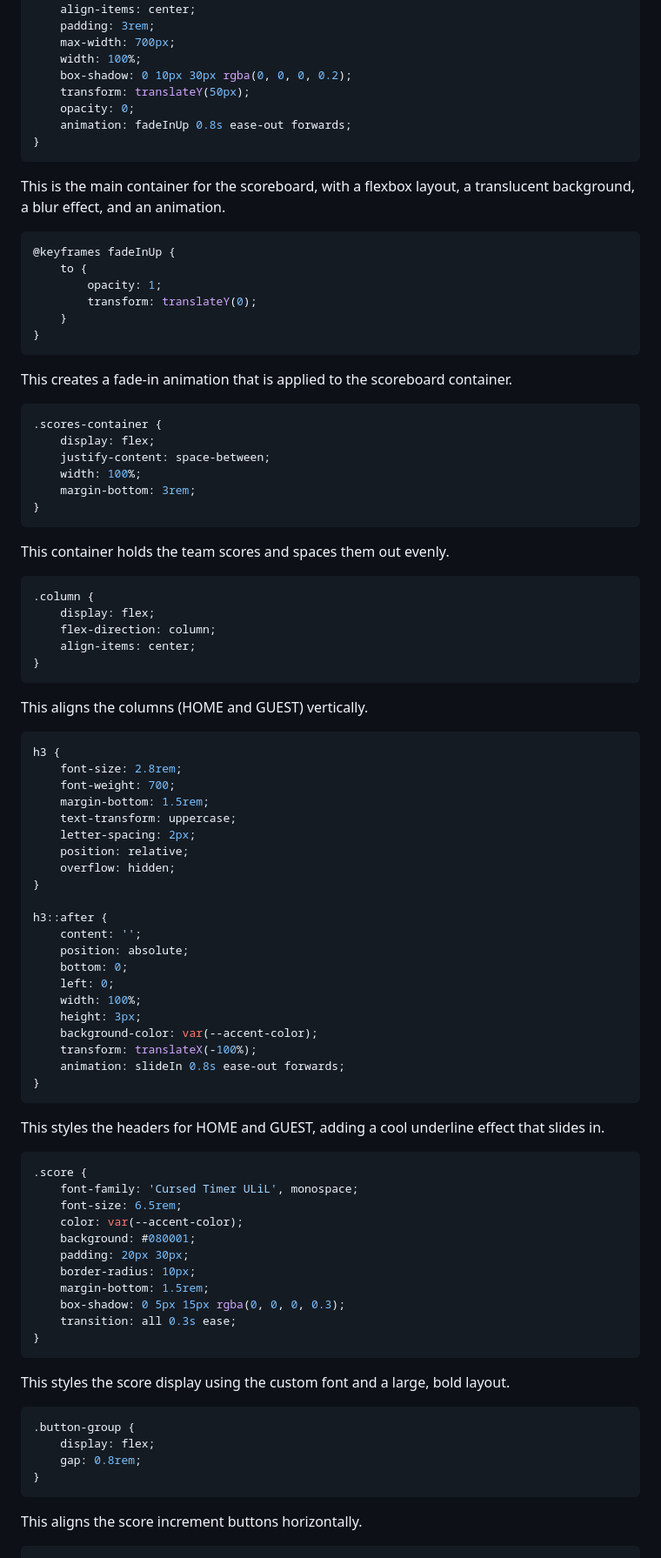
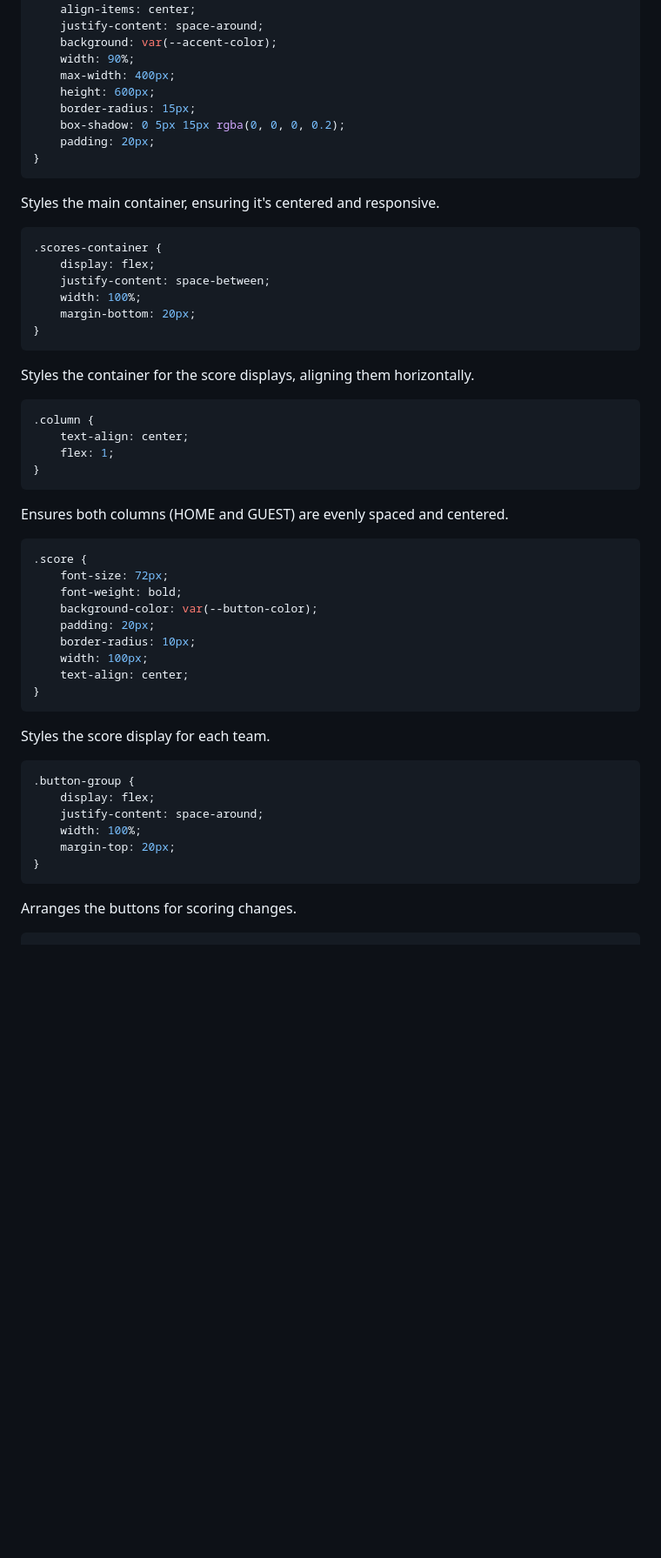
Before and after one commit to brandonshagg/score-board, a Markdown page: readme.md, the part around one of its changes. Shown at 87% size. GitHub-like rendering; blank space fills up the shorter version.

````diff
--- a/readme.md
+++ b/readme.md
@@ -88,92 +85,57 @@ This styles the body by removing the default margins and padding, centering ever
     flex-direction: column;
     align-items: center;
-    padding: 3rem;
-    max-width: 700px;
-    width: 100%;
-    box-shadow: 0 10px 30px rgba(0, 0, 0, 0.2);
-    transform: translateY(50px);
-    opacity: 0;
-    animation: fadeInUp 0.8s ease-out forwards;
+    justify-content: space-around;
+    background: var(--accent-color);
+    width: 90%;
+    max-width: 400px;
+    height: 600px;
+    border-radius: 15px;
+    box-shadow: 0 5px 15px rgba(0, 0, 0, 0.2);
+    padding: 20px;
 }
 ```
-This is the main container for the scoreboard, with a flexbox layout, a translucent background, a blur effect, and an animation.
-
-```css
-@keyframes fadeInUp {
-    to {
-        opacity: 1;
-        transform: translateY(0);
-    }
-}
-```
-This creates a fade-in animation that is applied to the scoreboard container.
+Styles the main container, ensuring it's centered and responsive.
 
 ```css
 .scores-container {
     display: flex;
     justify-content: space-between;
     width: 100%;
-    margin-bottom: 3rem;
+    margin-bottom: 20px;
 }
 ```
-This container holds the team scores and spaces them out evenly.
+Styles the container for the score displays, aligning them horizontally.
 
 ```css
 .column {
-    display: flex;
-    flex-direction: column;
-    align-items: center;
+    text-align: center;
+    flex: 1;
 }
 ```
-This aligns the columns (HOME and GUEST) vertically.
-
-```css
-h3 {
-    font-size: 2.8rem;
-    font-weight: 700;
-    margin-bottom: 1.5rem;
-    text-transform: uppercase;
-    letter-spacing: 2px;
-    position: relative;
-    overflow: hidden;
-}
-
-h3::after {
-    content: '';
-    position: absolute;
-    bottom: 0;
-    left: 0;
-    width: 100%;
-    height: 3px;
-    background-color: var(--accent-color);
-    transform: translateX(-100%);
-    animation: slideIn 0.8s ease-out forwards;
-}
-```
-This styles the headers for HOME and GUEST, adding a cool underline effect that slides in.
+Ensures both columns (HOME and GUEST) are evenly spaced and centered.
 
 ```css
 .score {
-    font-family: 'Cursed Timer ULiL', monospace;
-    font-size: 6.5rem;
-    color: var(--accent-color);
-    background: #080001;
-    padding: 20px 30px;
+    font-size: 72px;
+    font-weight: bold;
+    background-color: var(--button-color);
+    padding: 20px;
     border-radius: 10px;
-    margin-bottom: 1.5rem;
-    box-shadow: 0 5px 15px rgba(0, 0, 0, 0.3);
-    transition: all 0.3s ease;
+    width: 100px;
+    text-align: center;
 }
 ```
-This styles the score display using the custom font and a large, bold layout.
+Styles the score display for each team.
 
 ```css
 .button-group {
     display: flex;
-    gap: 0.8rem;
+    justify-content: space-around;
+    width: 100%;
+    margin-top: 20px;
 }
 ```
-This aligns the score increment buttons horizontally.
+Arranges the buttons for scoring changes.
 
 ```css
 button {
````
Also changed, not shown: other parts of readme.md (+317 -117 lines).
